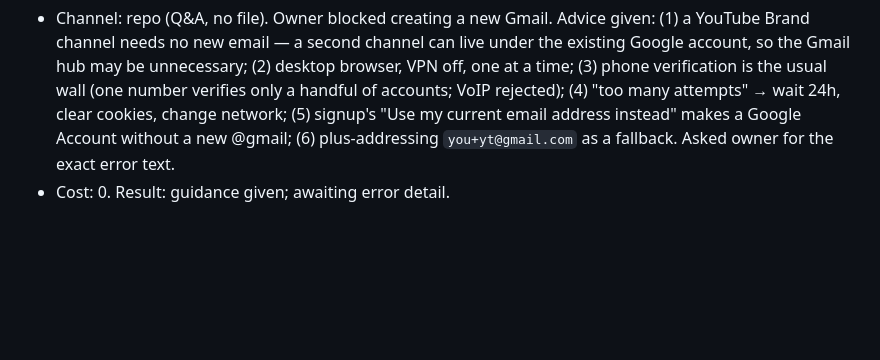
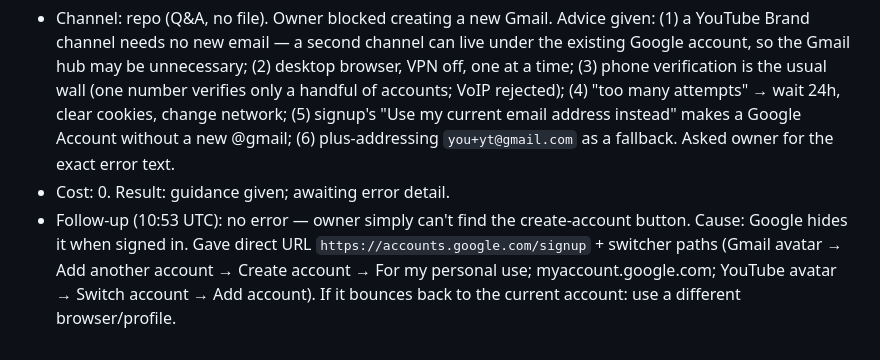
Before and after one commit to humbleangel/supEars_Official, a Markdown page: mkt/MARKETING_LOG.md, the part around the change. Rendered like a GitHub page; blank space fills up the shorter version.

Commit message:
2026-09-19 10:53 UTC qa: direct signup URL for hidden create-account button

```diff
--- a/mkt/MARKETING_LOG.md
+++ b/mkt/MARKETING_LOG.md
@@ -179,3 +179,4 @@ Every entry: `YYYY-MM-DD HH:MM UTC`, channel, what went out (file/commit link),
 ## 2026-09-19 10:52 UTC — Q&A: owner can't create a new Gmail
 - Channel: repo (Q&A, no file). Owner blocked creating a new Gmail. Advice given: (1) a YouTube Brand channel needs no new email — a second channel can live under the existing Google account, so the Gmail hub may be unnecessary; (2) desktop browser, VPN off, one at a time; (3) phone verification is the usual wall (one number verifies only a handful of accounts; VoIP rejected); (4) "too many attempts" → wait 24h, clear cookies, change network; (5) signup's "Use my current email address instead" makes a Google Account without a new @gmail; (6) plus-addressing `you+yt@gmail.com` as a fallback. Asked owner for the exact error text.
 - Cost: 0. Result: guidance given; awaiting error detail.
+- Follow-up (10:53 UTC): no error — owner simply can't find the create-account button. Cause: Google hides it when signed in. Gave direct URL `https://accounts.google.com/signup` + switcher paths (Gmail avatar → Add another account → Create account → For my personal use; myaccount.google.com; YouTube avatar → Switch account → Add account). If it bounces back to the current account: use a different browser/profile.
```
